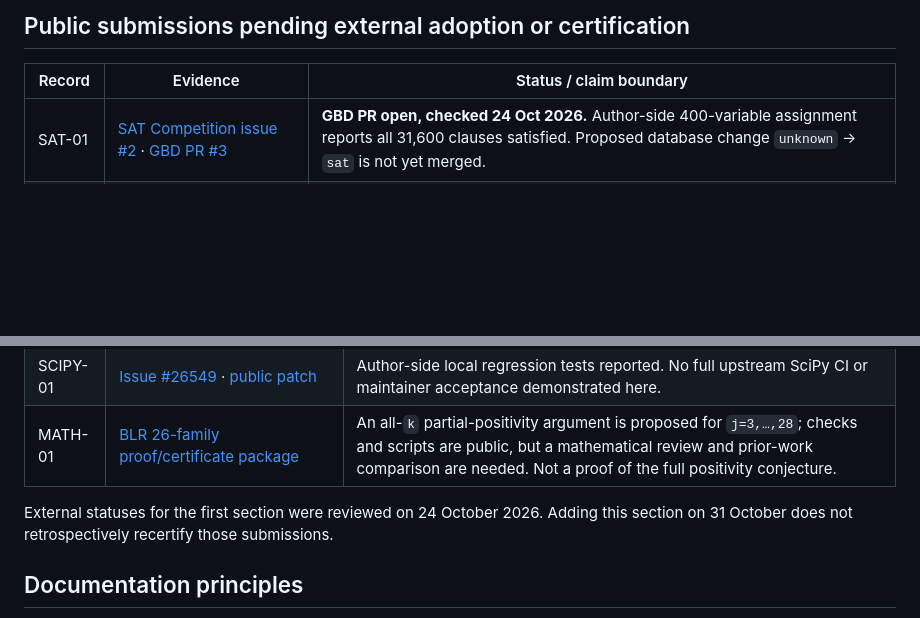
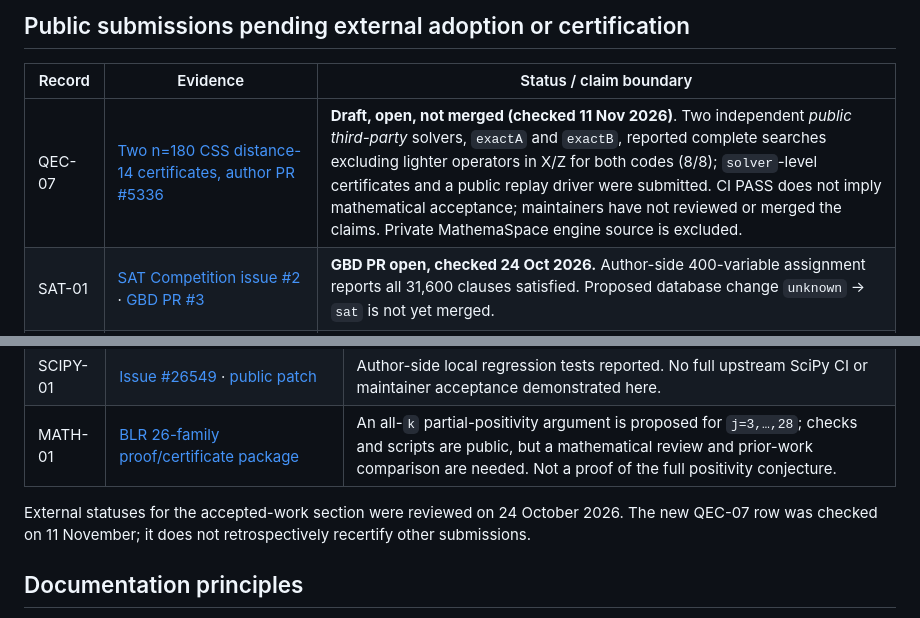
Before and after one commit to henryksobon300-code/my-work-henryk-sobon, a Markdown page: RESEARCH_STATUS.md, 2 parts joined by grey strips. Rendered like a GitHub page; blank space fills up the shorter version.

Commit message:
docs: update checked research statuses and protect private-method boundary

```diff
--- a/RESEARCH_STATUS.md
+++ b/RESEARCH_STATUS.md
@@ -19,6 +19,7 @@ This ledger separates contributions merged into external repositories, maintaine
 
 | Record | Evidence | Status / claim boundary |
 | --- | --- | --- |
+| QEC-07 | [Two n=180 CSS distance-14 certificates, author PR #5336](https://github.com/unitaryfoundation/qldpc-challenge/pull/5336) | **Draft, open, not merged (checked 11 Nov 2026)**. Two independent *public third-party* solvers, `exactA` and `exactB`, reported complete searches excluding lighter operators in X/Z for both codes (8/8); `solver`-level certificates and a public replay driver were submitted. CI PASS does not imply mathematical acceptance; maintainers have not reviewed or merged the claims. Private MathemaSpace engine source is excluded. |
 | SAT-01 | [SAT Competition issue #2](https://github.com/satcompetition/2026/issues/2) · [GBD PR #3](https://github.com/Udopia/gbd-data/pull/3) | **GBD PR open, checked 24 Oct 2026.** Author-side 400-variable assignment reports all 31,600 clauses satisfied. Proposed database change `unknown` → `sat` is not yet merged. |
 | CHC-02 | [Eight quic3 benchmarks, CHC-COMP issue #11](https://github.com/chc-comp/chc-comp26-benchmarks/issues/11) | **Open, checked 31 Oct 2026.** Public model ZIP, exact generator, hashes and 8/8 author-side checks are linked in [issue #11 reproduction guide](research/chc_comp_issue11/README.md). Current-organizer validator previously failed to return a result in the reviewer’s time window; no exact reproduction command was provided. The 2026 YAML files already say `expected_verdict: true` only as auto-added placeholders, whereas the 2025 metadata lacks the verdict. No official model replay or final correction is claimed. |
 | CHC-03 | [O3 array benchmark, CHC-COMP issue #10](https://github.com/chc-comp/chc-comp26-benchmarks/issues/10) | **Open, checked 24 Oct 2026.** Author-side validation claim; external acceptance pending. |
@@ -36,7 +37,7 @@ These records have publicly accessible technical artifacts with different levels
 | SCIPY-01 | [Issue #26549](https://github.com/scipy/scipy/issues/26549) · [public patch](research/scipy-26549/laplacian_dtype_promotion.patch) | Author-side local regression tests reported. No full upstream SciPy CI or maintainer acceptance demonstrated here. |
 | MATH-01 | [BLR 26-family proof/certificate package](research/blr-positivity-26-families/) | An all-`k` partial-positivity argument is proposed for `j=3,…,28`; checks and scripts are public, but a mathematical review and prior-work comparison are needed. Not a proof of the full positivity conjecture. |
 
-External statuses for the first section were reviewed on 24 October 2026. Adding this section on 31 October does not retrospectively recertify those submissions.
+External statuses for the accepted-work section were reviewed on 24 October 2026. The new QEC-07 row was checked on 11 November; it does not retrospectively recertify other submissions.
 
 ## Documentation principles
 
```
